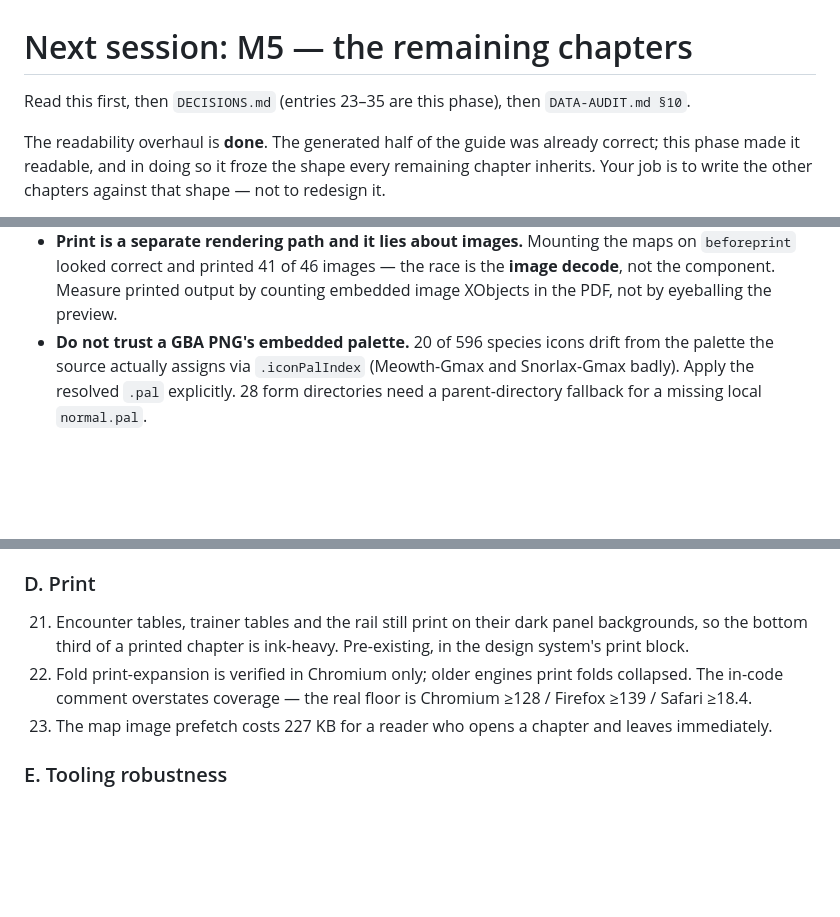
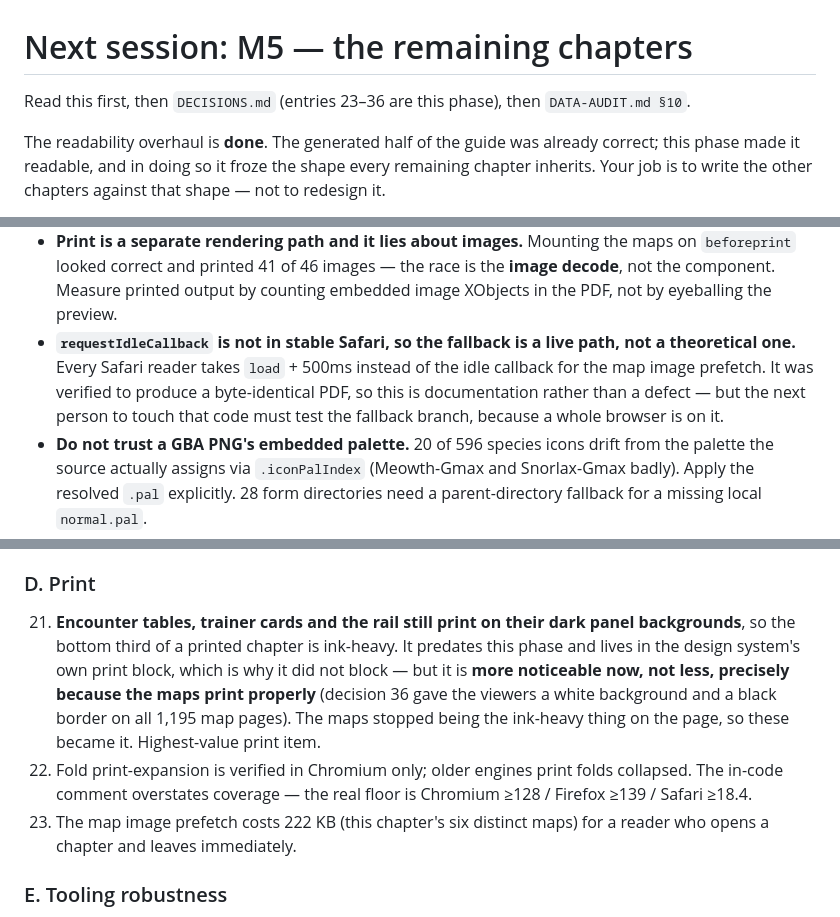
Before and after one commit to evilchinesefood/PKMN-World-Guide, a Markdown page: docs/NEXT.md, 3 parts joined by grey strips. Rendered like a GitHub page; blank space fills up the shorter version.

```diff
--- a/docs/NEXT.md
+++ b/docs/NEXT.md
@@ -1,6 +1,6 @@
 # Next session: M5 — the remaining chapters
 
-Read this first, then `DECISIONS.md` (entries 23–35 are this phase), then `DATA-AUDIT.md §10`.
+Read this first, then `DECISIONS.md` (entries 23–36 are this phase), then `DATA-AUDIT.md §10`.
 
 The readability overhaul is **done**. The generated half of the guide was already correct; this
 phase made it readable, and in doing so it froze the shape every remaining chapter inherits. Your
@@ -135,6 +135,11 @@ any JS errors on each. It scrolls before capturing — see the gotcha below for
   `beforeprint` looked correct and printed 41 of 46 images — the race is the **image decode**, not
   the component. Measure printed output by counting embedded image XObjects in the PDF, not by
   eyeballing the preview.
+- **`requestIdleCallback` is not in stable Safari, so the fallback is a live path, not a
+  theoretical one.** Every Safari reader takes `load` + 500ms instead of the idle callback for the
+  map image prefetch. It was verified to produce a byte-identical PDF, so this is documentation
+  rather than a defect — but the next person to touch that code must test the fallback branch,
+  because a whole browser is on it.
 - **Do not trust a GBA PNG's embedded palette.** 20 of 596 species icons drift from the palette the
   source actually assigns via `.iconPalIndex` (Meowth-Gmax and Snorlax-Gmax badly). Apply the
   resolved `.pal` explicitly. 28 form directories need a parent-directory fallback for a missing
@@ -220,13 +225,17 @@ the first group will bite M5 specifically.
 
 ### D. Print
 
-21. Encounter tables, trainer tables and the rail still print on their dark panel backgrounds, so
-    the bottom third of a printed chapter is ink-heavy. Pre-existing, in the design system's print
-    block.
+21. **Encounter tables, trainer cards and the rail still print on their dark panel backgrounds**, so
+    the bottom third of a printed chapter is ink-heavy. It predates this phase and lives in the
+    design system's own print block, which is why it did not block — but it is **more noticeable
+    now, not less, precisely because the maps print properly** (decision 36 gave the viewers a
+    white background and a black border on all 1,195 map pages). The maps stopped being the
+    ink-heavy thing on the page, so these became it. Highest-value print item.
 22. Fold print-expansion is verified in Chromium only; older engines print folds collapsed. The
     in-code comment overstates coverage — the real floor is Chromium ≥128 / Firefox ≥139 /
     Safari ≥18.4.
-23. The map image prefetch costs 227 KB for a reader who opens a chapter and leaves immediately.
+23. The map image prefetch costs 222 KB (this chapter's six distinct maps) for a reader who opens
+    a chapter and leaves immediately.
 
 ### E. Tooling robustness
 
```
Also changed, not shown: other parts of docs/NEXT.md (+1 -1 lines), docs/DECISIONS.md (+30 -6 lines).
